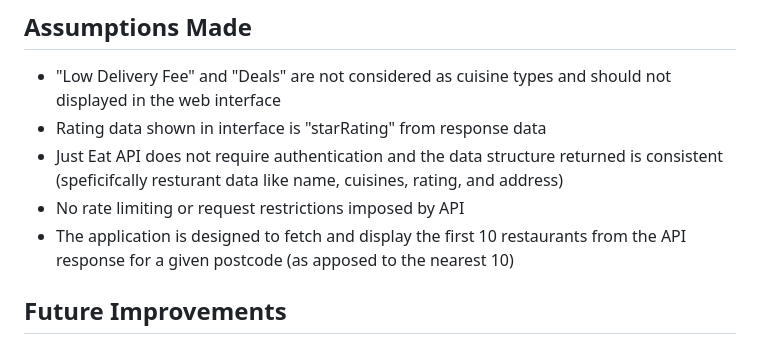
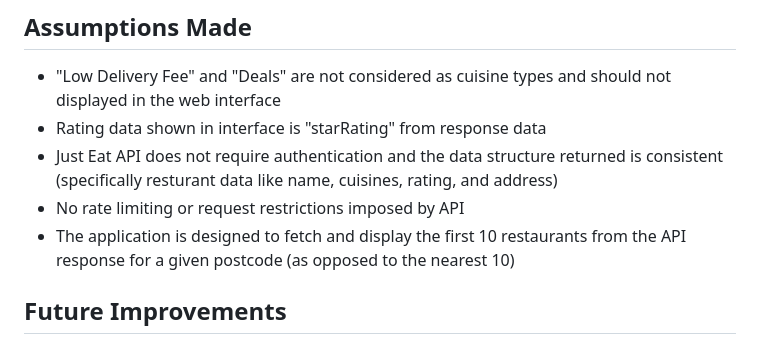
Before and after one commit to lazim66/just_eat_assignment, a Markdown page: README.MD, the part around the change. Rendered like a GitHub page.

Commit message:
Update README.MD
fixed typos

```diff
--- a/README.MD
+++ b/README.MD
@@ -65,9 +65,9 @@ Simple Python/Flask-based web interface that fetches restaurant data (from Just
 
 - "Low Delivery Fee" and "Deals" are not considered as cuisine types and should not displayed in the web interface
 - Rating data shown in interface is "starRating" from response data
-- Just Eat API does not require authentication and the data structure returned is consistent (speficifcally resturant data like name, cuisines, rating, and address)
+- Just Eat API does not require authentication and the data structure returned is consistent (specifically resturant data like name, cuisines, rating, and address)
 - No rate limiting or request restrictions imposed by API
-- The application is designed to fetch and display the first 10 restaurants from the API response for a given postcode (as apposed to the nearest 10)
+- The application is designed to fetch and display the first 10 restaurants from the API response for a given postcode (as opposed to the nearest 10)
 
 ## Future Improvements
 
```
